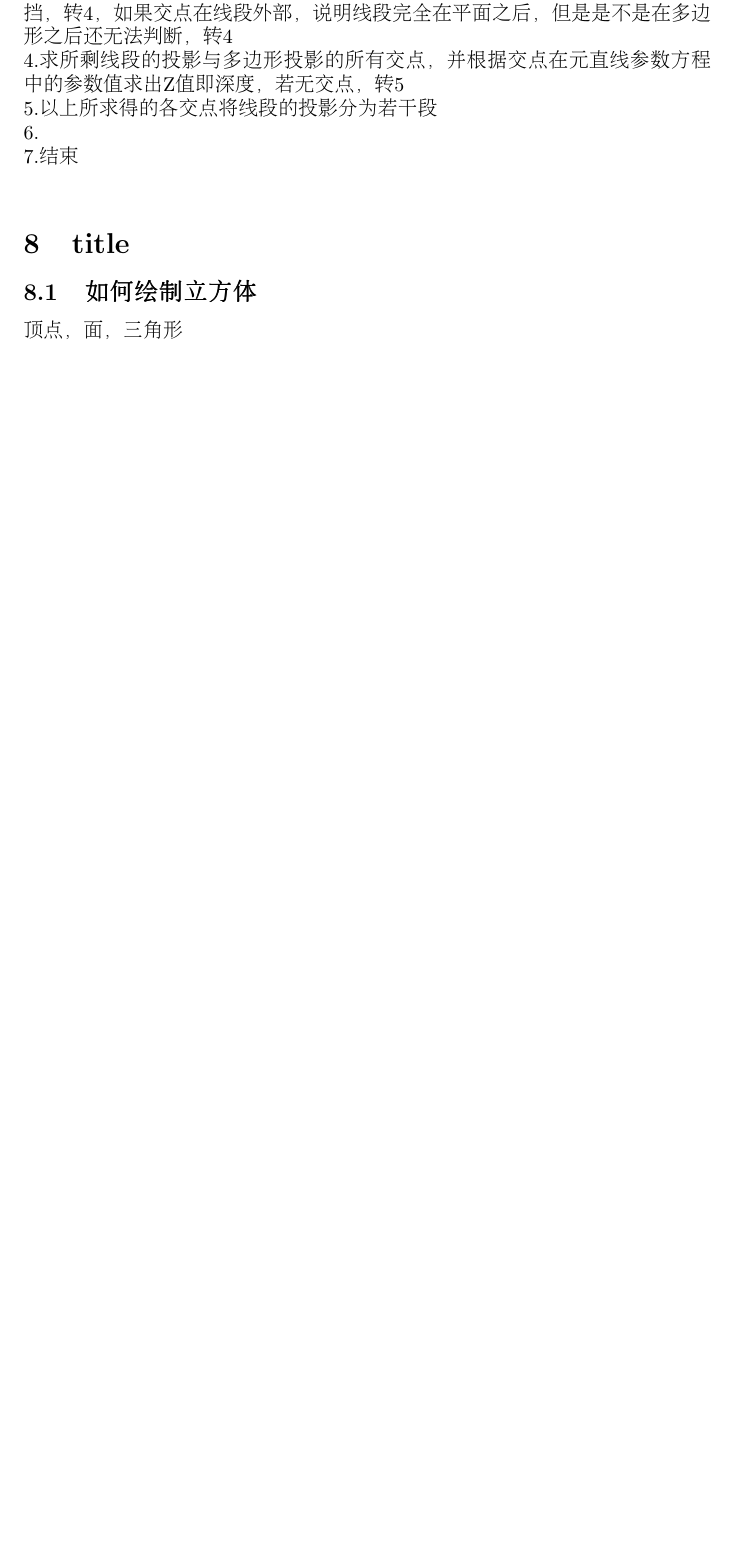
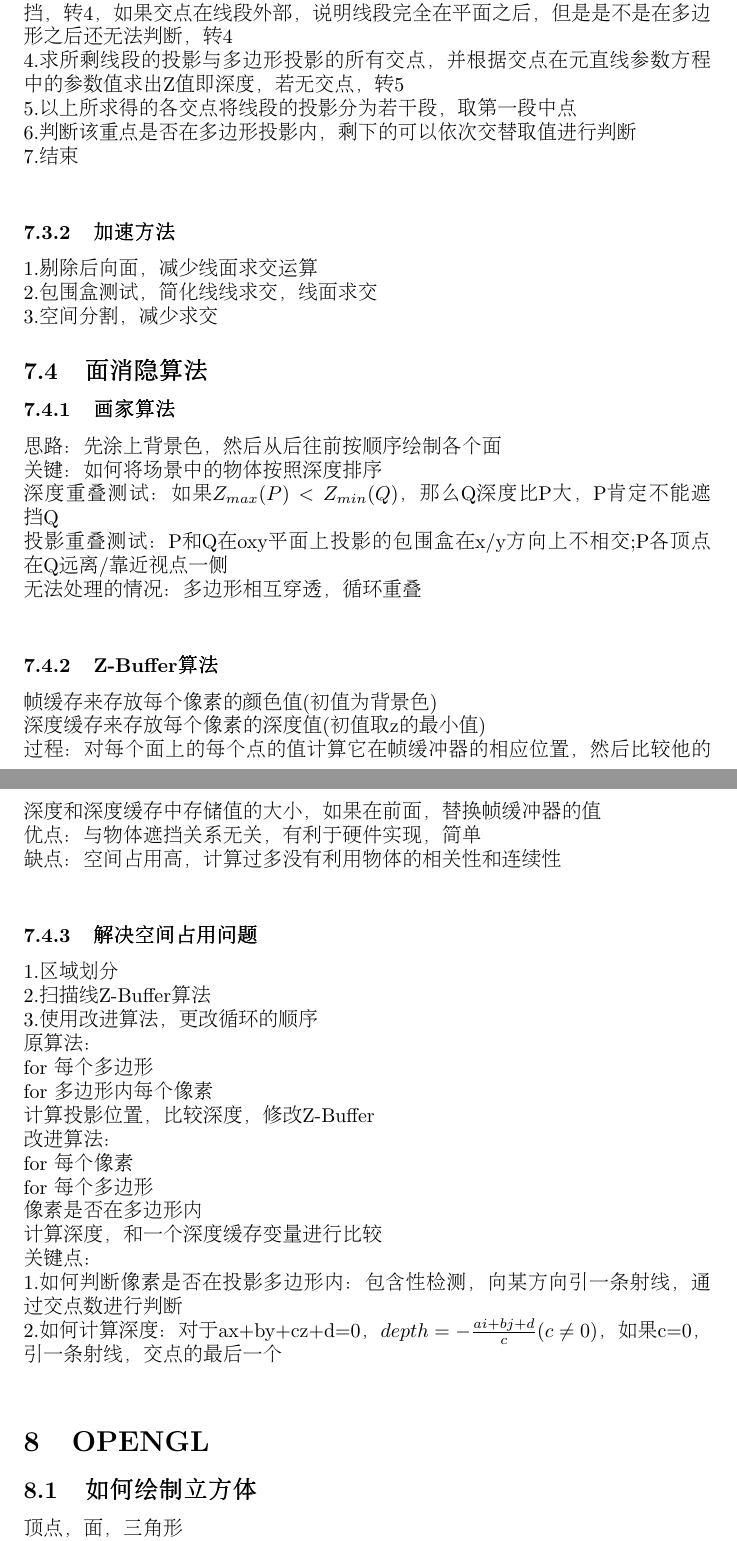
Before and after one commit to xiaoxd16/Senior1, a LaTeX document (数字媒体1：图形与动画/note.tex): part of page 13 of 14 before the commit and two parts of pages 13 and 14 of 15 after it, the two joined at a grey line, cut so that both start at the same text, the shorter picture padded with empty space. Compiled offline with pdfLaTeX.

Commit message:
update some note

```diff
--- a/数字媒体1：图形与动画/note.tex
+++ b/数字媒体1：图形与动画/note.tex
@@ -506,10 +506,44 @@ $P_1$在窗口内，交换$P_1P_2$\\
 	2.判断线段投影和多边形投影有无交点，无交点说明未被遮挡，转7\\
 	3.求直线和相应无穷平面的交点。如果无交点，说明线面平行，转4，否则，如果交点在线段内部，线段分为两端，与视点同侧未被遮挡，异侧可能会被遮挡，转4，如果交点在线段外部，说明线段完全在平面之后，但是是不是在多边形之后还无法判断，转4\\
 	4.求所剩线段的投影与多边形投影的所有交点，并根据交点在元直线参数方程中的参数值求出Z值即深度，若无交点，转5\\
-	5.以上所求得的各交点将线段的投影分为若干段\\
-	6.\\
+	5.以上所求得的各交点将线段的投影分为若干段，取第一段中点\\
+	6.判断该重点是否在多边形投影内，剩下的可以依次交替取值进行判断\\
 	7.结束\\
-	\section{title}
+	\subsubsection{加速方法}
+	1.剔除后向面，减少线面求交运算\\
+	2.包围盒测试，简化线线求交，线面求交\\
+	3.空间分割，减少求交
+	\subsection{面消隐算法}
+	\subsubsection{画家算法}
+	思路：先涂上背景色，然后从后往前按顺序绘制各个面\\
+	关键：如何将场景中的物体按照深度排序\\
+	深度重叠测试：如果$Z_{max}(P)<Z_{min}(Q)$，那么Q深度比P大，P肯定不能遮挡Q\\
+	投影重叠测试：P和Q在oxy平面上投影的包围盒在x/y方向上不相交;P各顶点在Q远离/靠近视点一侧\\
+	无法处理的情况：多边形相互穿透，循环重叠\\
+	\subsubsection{Z-Buffer算法}
+	帧缓存来存放每个像素的颜色值(初值为背景色)\\
+	深度缓存来存放每个像素的深度值(初值取z的最小值)\\
+	过程：对每个面上的每个点的值计算它在帧缓冲器的相应位置，然后比较他的深度和深度缓存中存储值的大小，如果在前面，替换帧缓冲器的值\\
+	优点：与物体遮挡关系无关，有利于硬件实现，简单\\
+	缺点：空间占用高，计算过多没有利用物体的相关性和连续性\\
+	\subsubsection{解决空间占用问题}
+	1.区域划分\\
+	2.扫描线Z-Buffer算法\\
+	3.使用改进算法，更改循环的顺序\\
+	原算法：\\
+	for 每个多边形\\
+	for 多边形内每个像素\\
+	计算投影位置，比较深度，修改Z-Buffer\\
+	改进算法：\\
+	for 每个像素\\
+	for 每个多边形\\
+	像素是否在多边形内\\
+	计算深度，和一个深度缓存变量进行比较\\
+	关键点：\\
+	1.如何判断像素是否在投影多边形内：包含性检测，向某方向引一条射线，通过交点数进行判断\\
+	2.如何计算深度：对于ax+by+cz+d=0，$depth=-\frac{ai+bj+d}{c}(c\neq 0)$，如果c=0，引一条射线，交点的最后一个\\
+
+	\section{OPENGL}
 	\subsection{如何绘制立方体}
 	顶点，面，三角形\\
 	局部坐标系\\
```
Also changed, not shown: 云数据管理1/hdfs/第九组.csv (added, +4 -0 lines), 云数据管理1/note.tex (+18 -1 lines), 1 other file.
